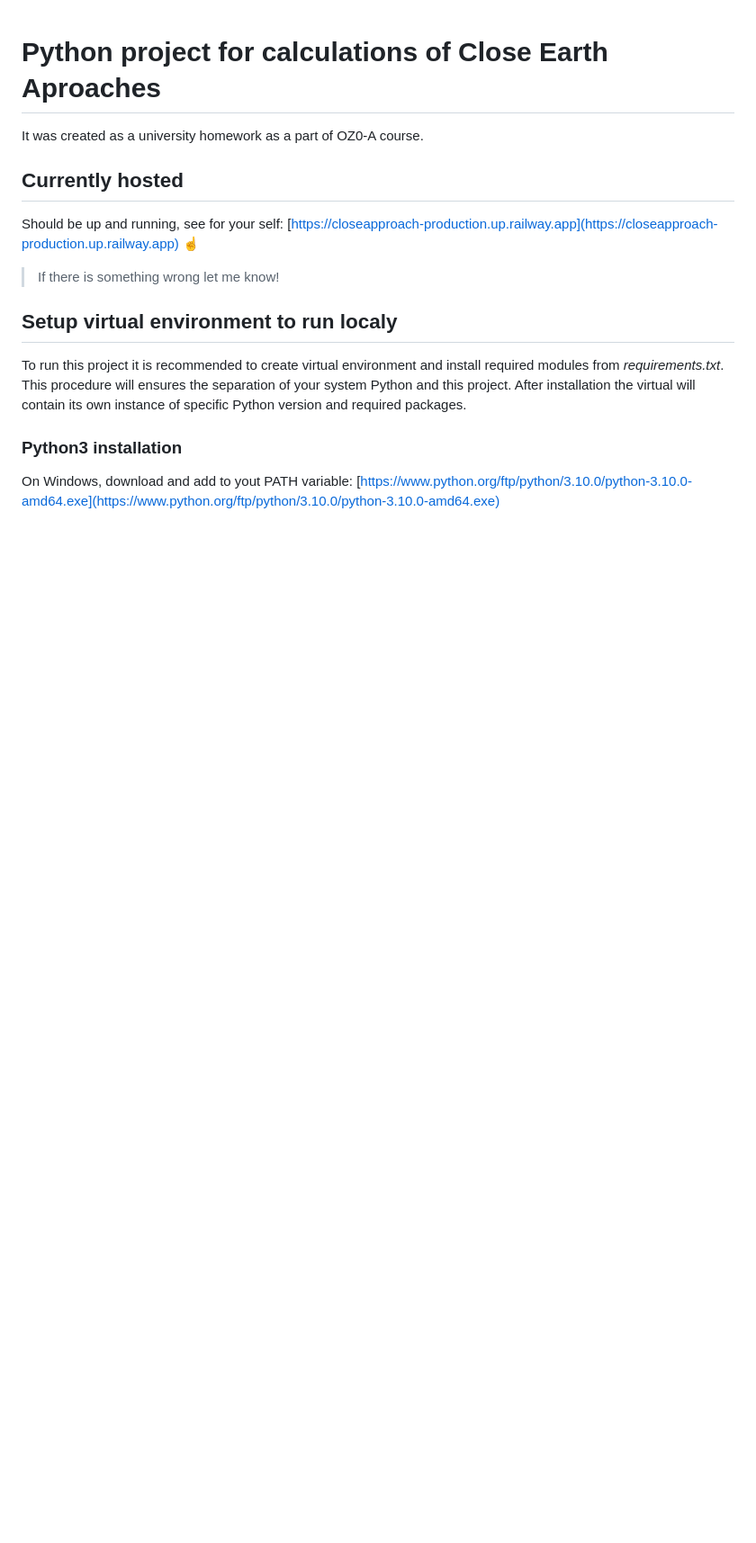
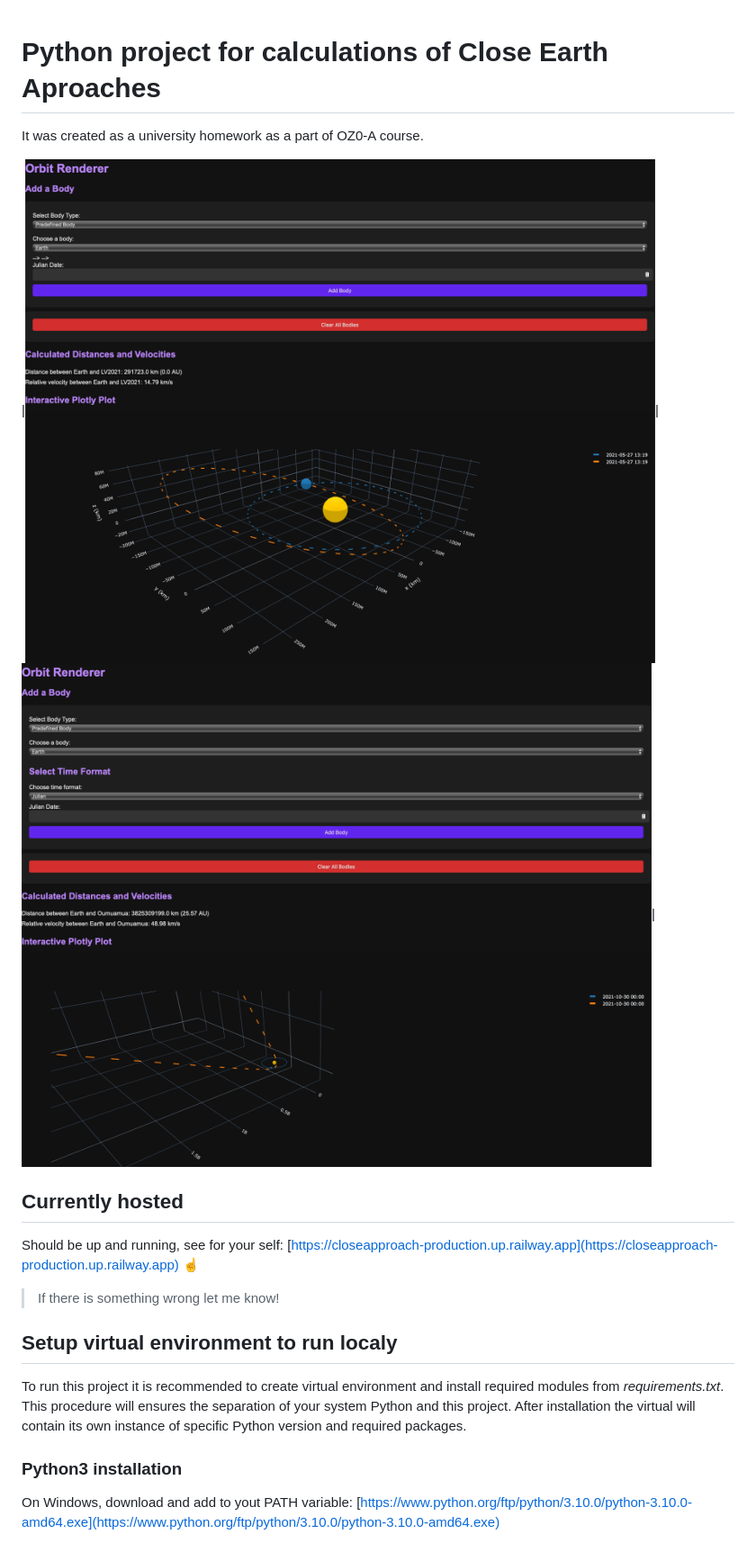
Before and after one commit to vanekroman/closeApproach, a Markdown page: README.md, the part around the change. Shown: that part at 90% size. Drawn GitHub-style; pictures changed too: LV2021.png (added), Oumuamua.png (added); blank space fills up the shorter version.

Commit message:
README pic

```diff
--- a/README.md
+++ b/README.md
@@ -1,5 +1,7 @@
 # Python project for calculations of **Close Earth Aproaches**
 It was created as a university homework as a part of OZ0-A course.
+
+|![LV2021](./LV2021.png)|![Oumuamua](./Oumuamua.png)|
 
 ## Currently hosted
 Should be up and running, see for your self:
```
